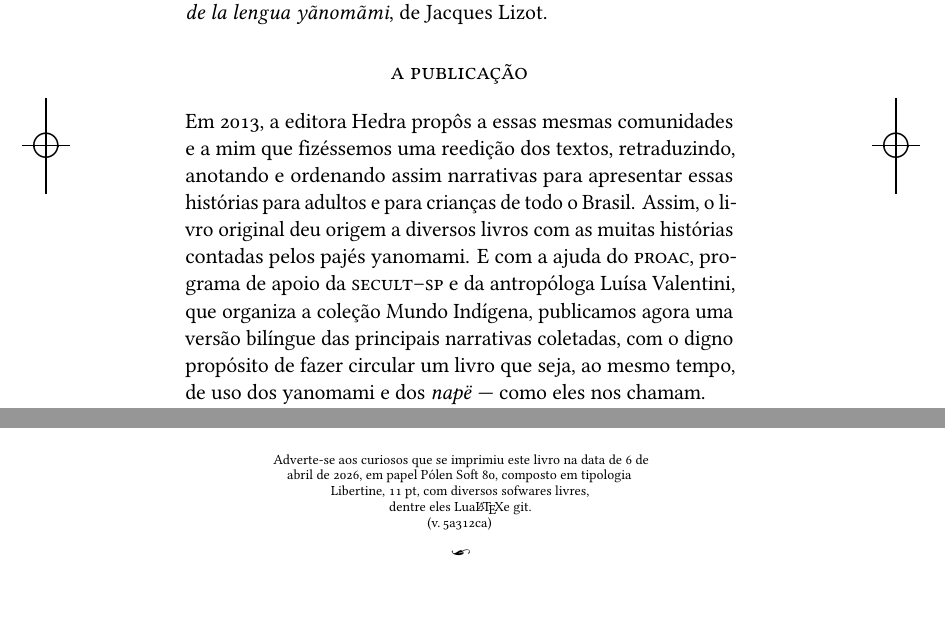
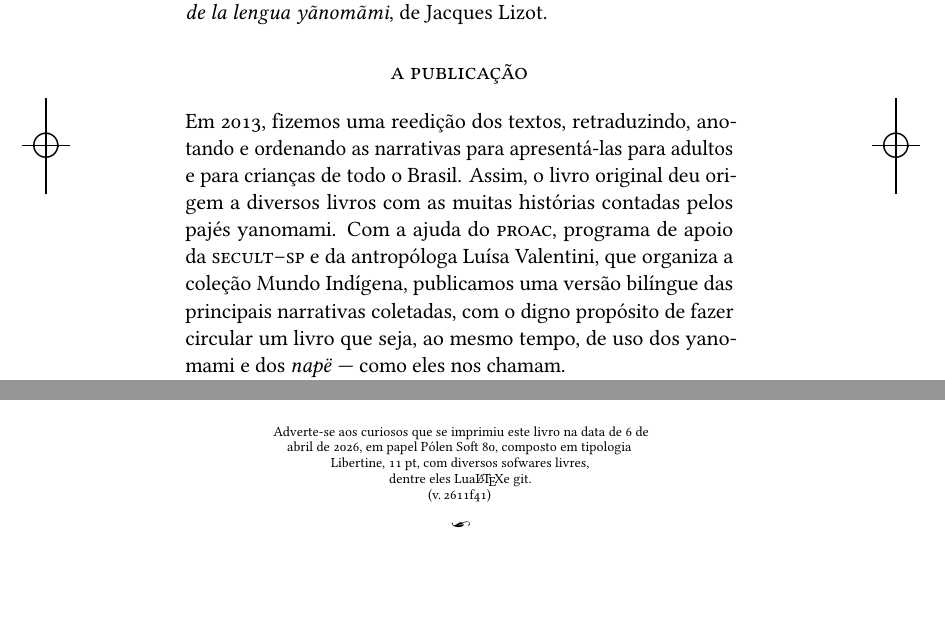
Before and after one commit to hedra-editora/mi_trans_cantos, a LaTeX book (LIVRO.tex, which reads FEITO.tex): two parts of pages 12 and 88 of 88, joined at a grey line, cut so that both start at the same text. The pictures show the PDF file LIVRO.pdf that the author committed with the source.

Commit message:
mini ajuste em como foi feito...

```diff
--- a/FEITO.tex
+++ b/FEITO.tex
@@ -45,13 +45,11 @@ fala o xamatari, especialmente nos rios Demini, Padauiri e Marauiá. Para quem q
 
 \section{a publicação}
 
-\textls[-10]{Em 2013, a editora Hedra propôs a essas mesmas comunidades e a mim que
-fizéssemos uma reedição dos textos, retraduzindo, anotando e ordenando assim
-narrativas para apresentar essas histórias para adultos e para crianças de todo
+\textls[-10]{Em 2013, fizemos uma reedição dos textos, retraduzindo, anotando e ordenando as narrativas para apresentá-las para adultos e para crianças de todo
 o Brasil. Assim, o livro original deu origem a diversos livros com as muitas
-histórias contadas pelos pajés yanomami.  E com a ajuda do \textsc{proac},
+histórias contadas pelos pajés yanomami.  Com a ajuda do \textsc{proac},
 programa de apoio da \textsc{secult--sp} e da antropóloga Luísa Valentini, que organiza a
-coleção Mundo Indígena, publicamos agora uma versão bilíngue das principais
+coleção Mundo Indígena, publicamos uma versão bilíngue das principais
 narrativas coletadas, com o digno propósito de fazer circular um livro que
 seja, ao mesmo tempo, de uso dos yanomami e dos \textit{napë} --- como eles nos chamam. }
 
```
Also changed, not shown: edlab-git.sty (+1 -1 lines), LIVRO.pdf, FEITO.tex (2 more changed lines), 2 other files.
